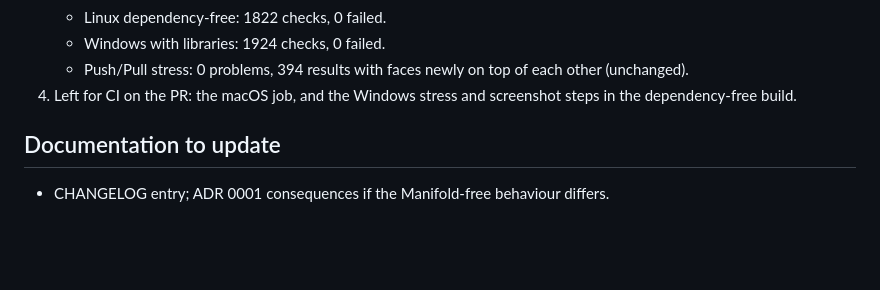
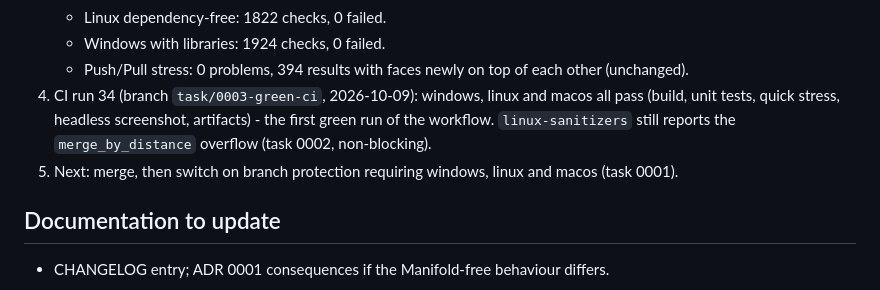
Before and after one commit to EmilianoManaloIV/blendity, a Markdown page: docs/tasks/0003-green-ci.md, the part around the change. Rendered like a GitHub page; blank space fills up the shorter version.

Commit message:
Task 0003: record the first green CI run
Co-Authored-By: Claude Opus 5.5 <noreply@anthropic.com>

```diff
--- a/docs/tasks/0003-green-ci.md
+++ b/docs/tasks/0003-green-ci.md
@@ -48,8 +48,10 @@ The `build` workflow has failed on every push to `main` (at least the last 14 ru
    - Linux dependency-free: 1822 checks, 0 failed.
    - Windows with libraries: 1924 checks, 0 failed.
    - Push/Pull stress: 0 problems, 394 results with faces newly on top of each other (unchanged).
-4. Left for CI on the PR: the macOS job, and the Windows stress and screenshot steps in the
-   dependency-free build.
+4. CI run 34 (branch `task/0003-green-ci`, 2026-10-09): windows, linux and macos all pass (build,
+   unit tests, quick stress, headless screenshot, artifacts) - the first green run of the workflow.
+   `linux-sanitizers` still reports the `merge_by_distance` overflow (task 0002, non-blocking).
+5. Next: merge, then switch on branch protection requiring windows, linux and macos (task 0001).
 
 ## Documentation to update
 - CHANGELOG entry; ADR 0001 consequences if the Manifold-free behaviour differs.
```
